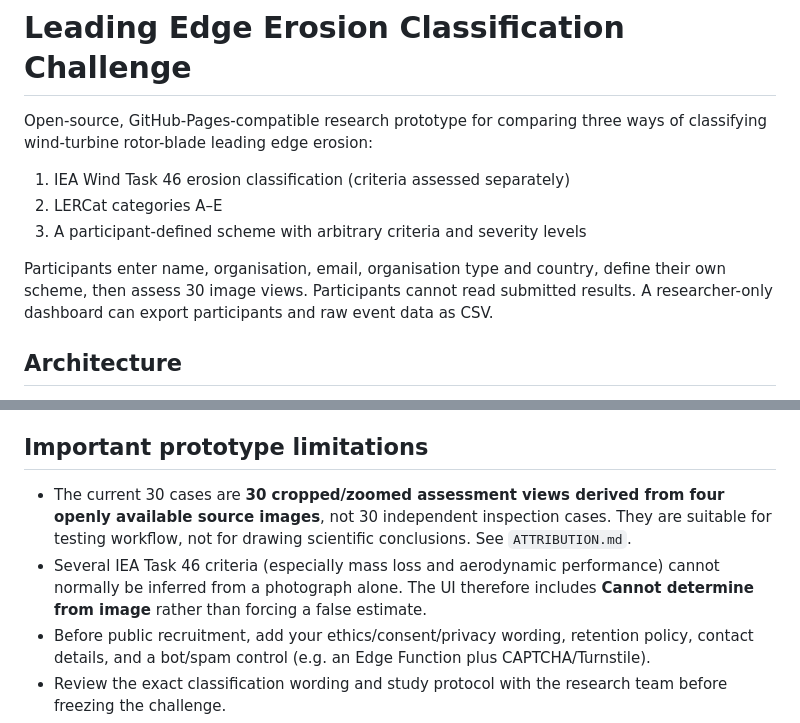
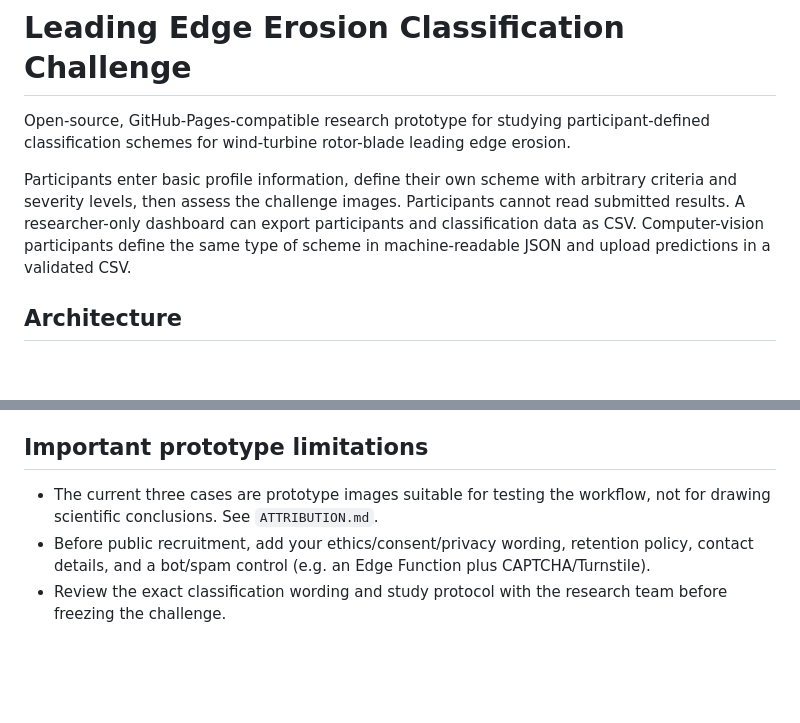
Before and after one commit to weid-ost/lee-classification-challenge, a Markdown page: lee-challenge/README.md, 2 parts joined by grey strips. Drawn GitHub-style; blank space fills up the shorter version.

Commit message:
Use participant-defined classification schemes only

```diff
--- a/lee-challenge/README.md
+++ b/lee-challenge/README.md
@@ -1,12 +1,8 @@
 # Leading Edge Erosion Classification Challenge
 
-Open-source, GitHub-Pages-compatible research prototype for comparing three ways of classifying wind-turbine rotor-blade leading edge erosion:
+Open-source, GitHub-Pages-compatible research prototype for studying participant-defined classification schemes for wind-turbine rotor-blade leading edge erosion.
 
-1. IEA Wind Task 46 erosion classification (criteria assessed separately)
-2. LERCat categories A–E
-3. A participant-defined scheme with arbitrary criteria and severity levels
-
-Participants enter name, organisation, email, organisation type and country, define their own scheme, then assess 30 image views. Participants cannot read submitted results. A researcher-only dashboard can export participants and raw event data as CSV.
+Participants enter basic profile information, define their own scheme with arbitrary criteria and severity levels, then assess the challenge images. Participants cannot read submitted results. A researcher-only dashboard can export participants and classification data as CSV. Computer-vision participants define the same type of scheme in machine-readable JSON and upload predictions in a validated CSV.
 
 ## Architecture
 
@@ -42,8 +38,7 @@ The researcher dashboard can reversibly hide an entry from its normal view or pe
 
 ## Important prototype limitations
 
-- The current 30 cases are **30 cropped/zoomed assessment views derived from four openly available source images**, not 30 independent inspection cases. They are suitable for testing workflow, not for drawing scientific conclusions. See `ATTRIBUTION.md`.
-- Several IEA Task 46 criteria (especially mass loss and aerodynamic performance) cannot normally be inferred from a photograph alone. The UI therefore includes **Cannot determine from image** rather than forcing a false estimate.
+- The current three cases are prototype images suitable for testing the workflow, not for drawing scientific conclusions. See `ATTRIBUTION.md`.
 - Before public recruitment, add your ethics/consent/privacy wording, retention policy, contact details, and a bot/spam control (e.g. an Edge Function plus CAPTCHA/Turnstile).
 - Review the exact classification wording and study protocol with the research team before freezing the challenge.
 - For a formal study, version the image set and protocol and do not change them after recruitment begins.
```
